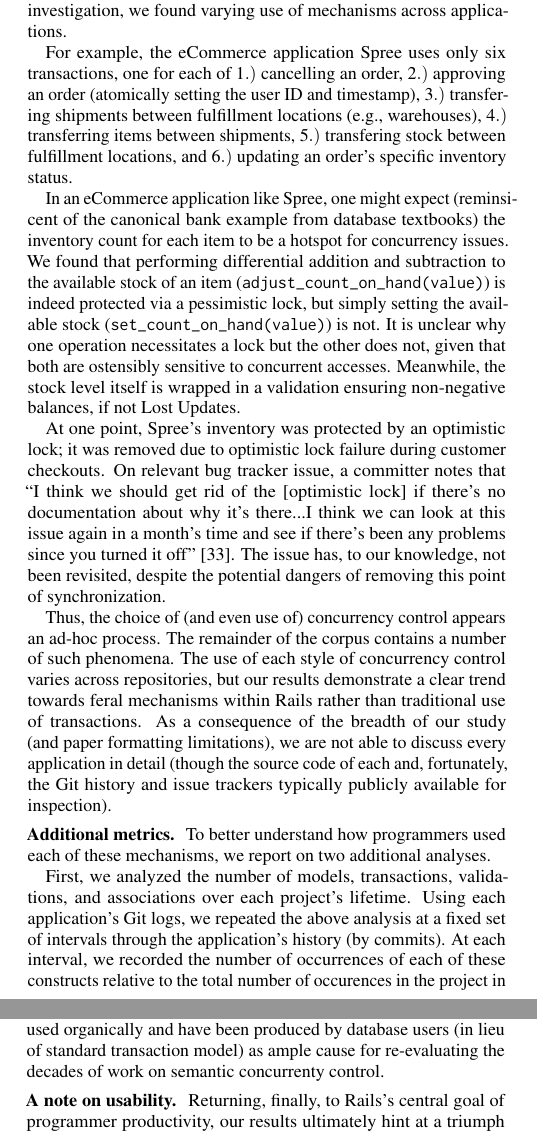
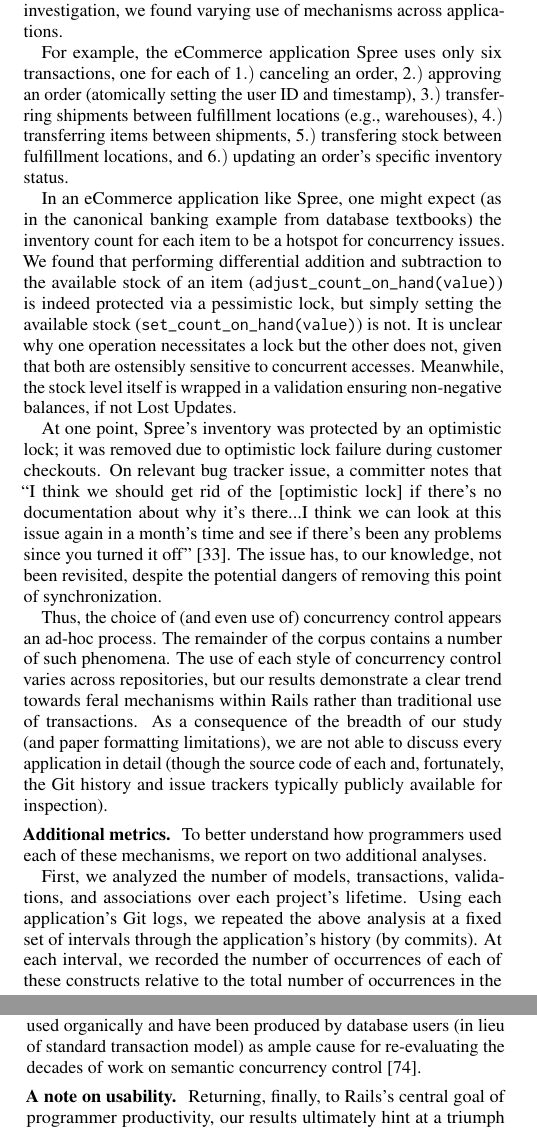
Before and after one commit to shamouda/safe-rails, a LaTeX paper (sigmod/feral-cc.tex, which reads sigmod/discussion.tex, sigmod/feral.tex): two parts of the columns of pages 4 and 11 of 16, joined at a grey line, cut so that both start at the same text. Compiled offline with pdfLaTeX.

Commit message:
fixing typos

```diff
--- a/sigmod/discussion.tex
+++ b/sigmod/discussion.tex
@@ -322,7 +322,7 @@ users---at least for some correctness criteria. While they are likely
 incomplete specifications, we view the fact that declarative
 validations are being used organically and have been produced by
 database users (in lieu of standard transaction model) as ample cause
-for re-evaluating the decades of work on semantic concurrenty control.
+for re-evaluating the decades of work on semantic concurrency control~\cite{tamer-book}.
 
 \minihead{A note on usability} Returning, finally, to Rails's central
 goal of programmer productivity, our results ultimately hint at a
--- a/sigmod/feral.tex
+++ b/sigmod/feral.tex
@@ -177,17 +177,17 @@ investigation, we found varying use of mechanisms across
 applications.
 
 For example, the eCommerce application Spree uses only
-six transactions, one for each of $1.)$ cancelling an order, $2.)$
+six transactions, one for each of $1.)$ canceling an order, $2.)$
 approving an order (atomically setting the user ID and timestamp),
-$3.)$ transfering shipments between fulfillment locations (e.g.,
+$3.)$ transferring shipments between fulfillment locations (e.g.,
 warehouses), $4.)$ transferring items between shipments, $5.)$
 transfering stock between fulfillment locations, and $6.)$ updating an
 order's specific inventory status.
 
-In an eCommerce application like Spree, one might expect (reminsicent
-of the canonical bank example from database textbooks) the inventory
-count for each item to be a hotspot for concurrency issues. We found
-that performing differential addition and subtraction to the available
+In an eCommerce application like Spree, one might expect (as in the
+canonical banking example from database textbooks) the inventory count
+for each item to be a hotspot for concurrency issues. We found that
+performing differential addition and subtraction to the available
 stock of an item (\texttt{adjust\_count\_on\_hand(value)}) is indeed
 protected via a pessimistic lock, but simply setting the available
 stock (\texttt{set\_count\_on\_hand(value)}) is not. It is unclear why
@@ -242,7 +242,7 @@ and associations over each project's lifetime. Using each
 application's Git logs, we repeated the above analysis at a fixed set
 of intervals through the application's history (by commits). At each
 interval, we recorded the number of occurrences of each of these
-constructs relative to the total number of occurences in the project
+constructs relative to the total number of occurrences in the project
 in the latest repository we examined. Figure~\ref{fig:historical}
 plots the median number of occurences across all projects. Notably,
 these results demonstrate that, by the time 50\% of the commits have
```
Also changed, not shown: sigmod/applications.tex (+2 -2 lines), sigmod/intro.tex (+1 -1 lines), sigmod/feral.tex (4 more changed lines).
